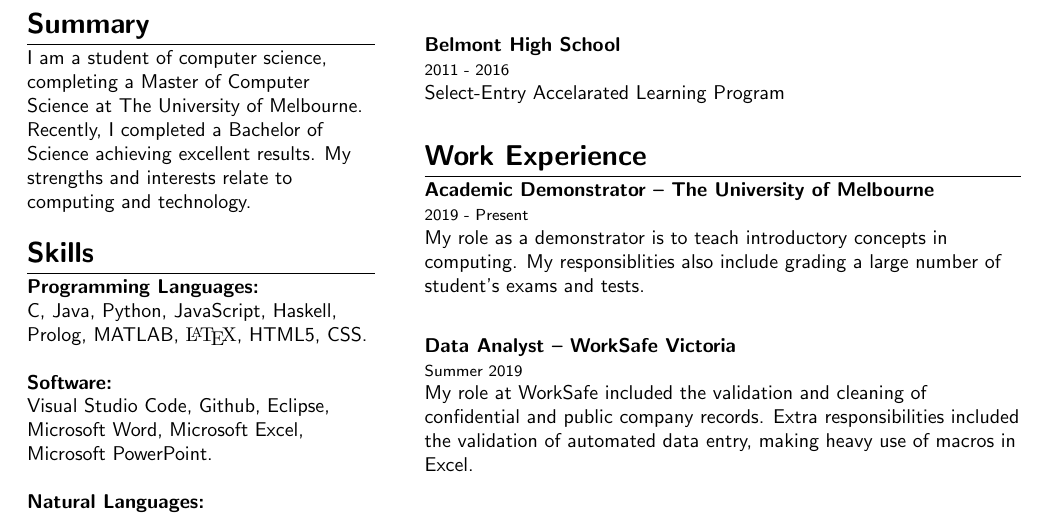
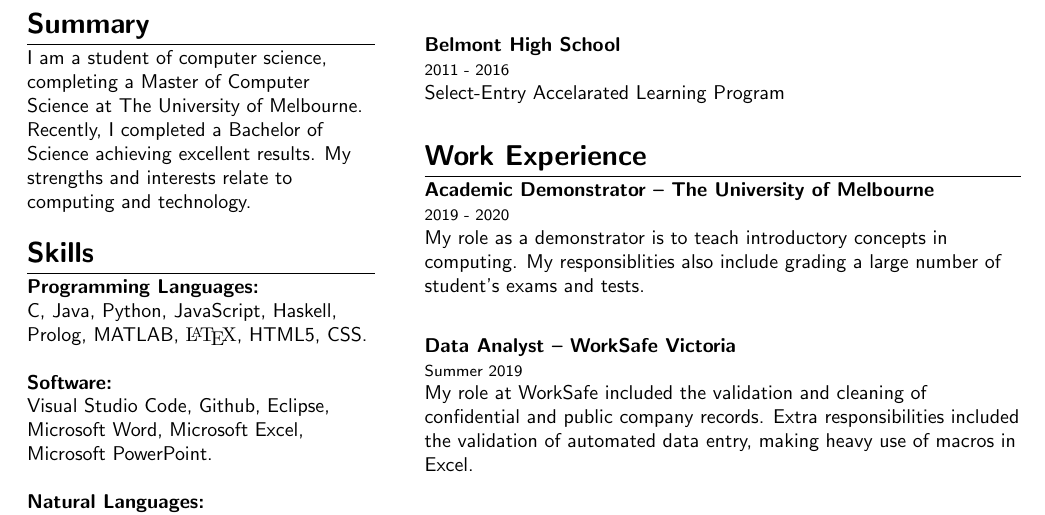
Before and after one commit to jimbxb/resume, a LaTeX CV (resume.tex): part of the page, cut so that both start at the same text. Compiled offline with pdfLaTeX.

Commit message:
demonstrating dates

```diff
--- a/resume.tex
+++ b/resume.tex
@@ -129,7 +129,7 @@
 \section{Work Experience}
 
 \textbf{Academic Demonstrator -- The University of Melbourne} \newline
-{\footnotesize 2019 - Present}
+{\footnotesize 2019 - 2020}
 \begin{flushleft}
 My role as a demonstrator is to teach introductory concepts in computing.
 My responsiblities also include grading a large number of student's exams and tests. \newline
```
Also changed, not shown: resume.pdf.
